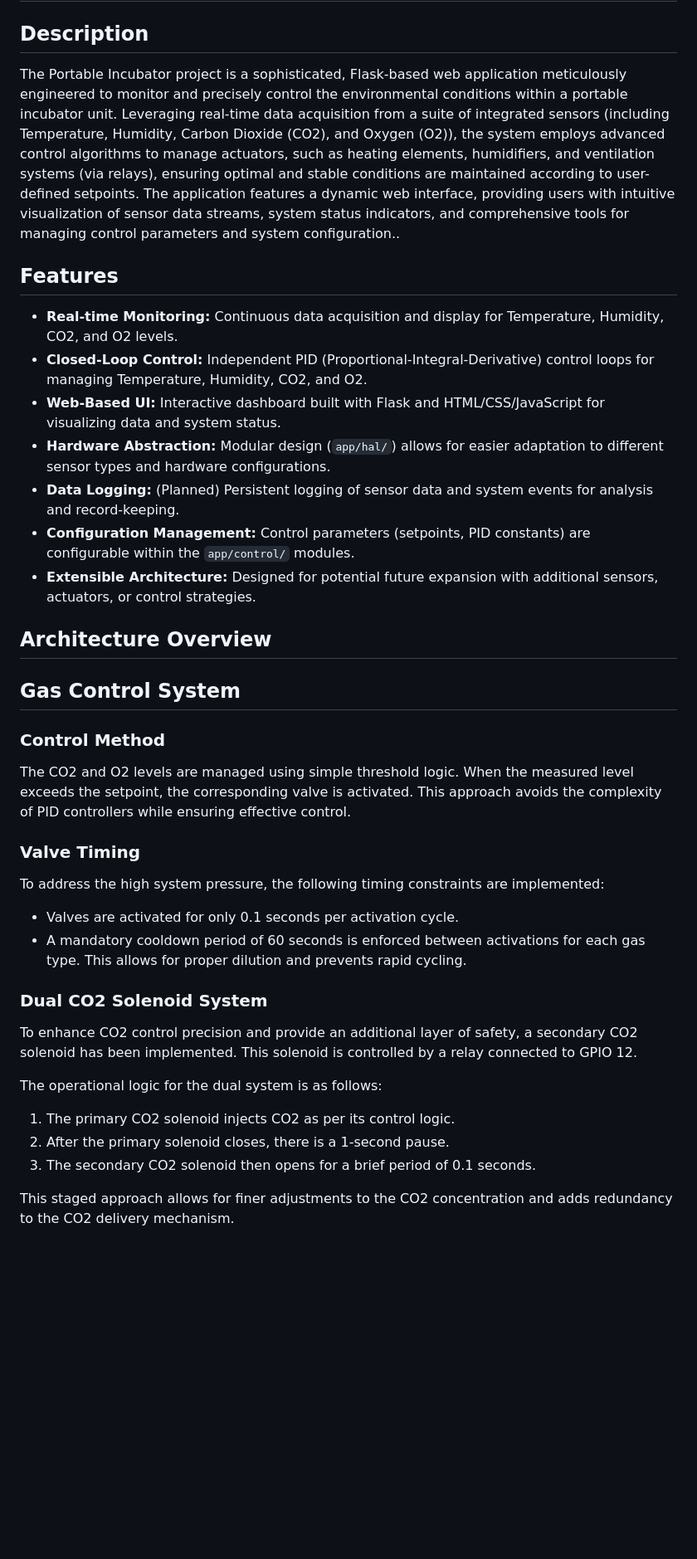
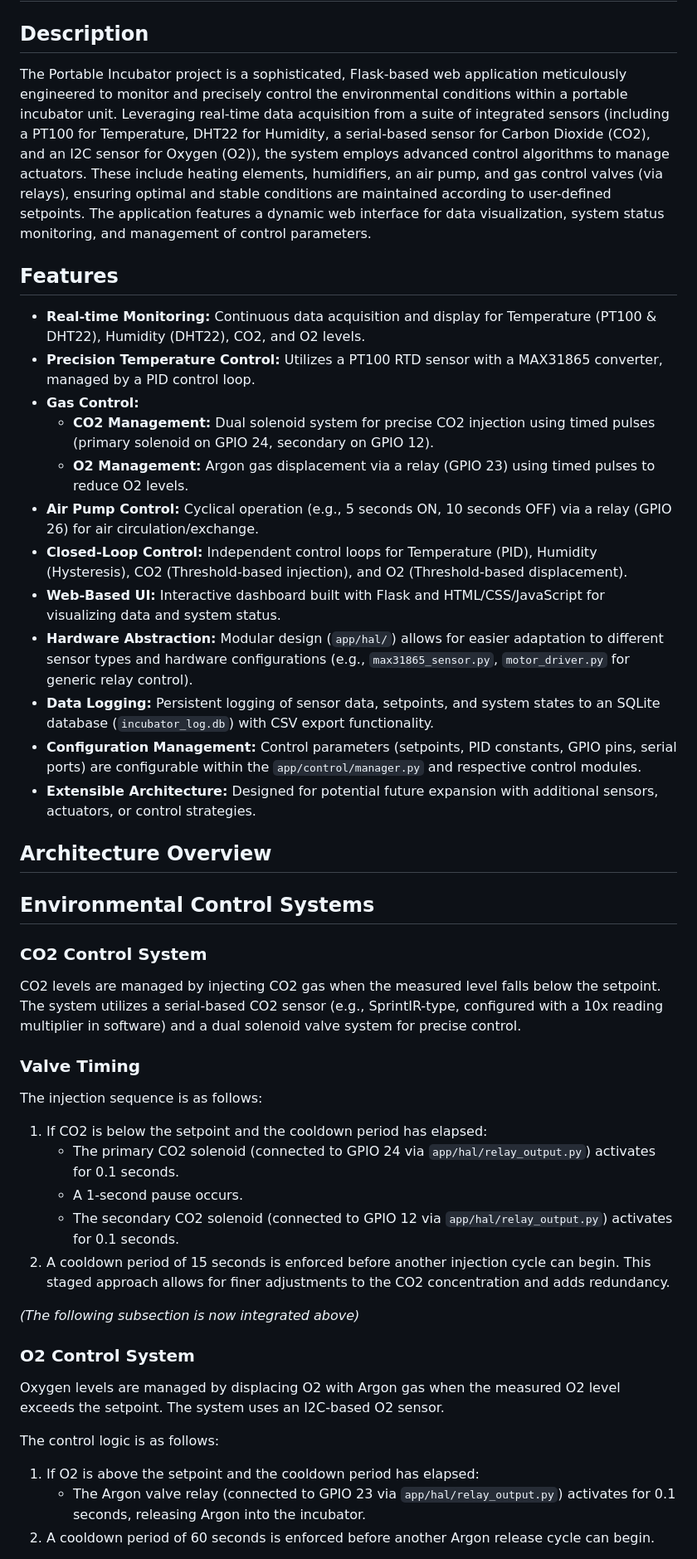
Before and after one commit to TheDukeElephant/portable-incubator, a Markdown page: README.md, the part around the change printed below. Shown: that part at 83% size. GitHub-like rendering; blank space fills up the shorter version.

```diff
--- a/README.md
+++ b/README.md
@@ -2,40 +2,49 @@
 
 ## Description
 
-The Portable Incubator project is a sophisticated, Flask-based web application meticulously engineered to monitor and precisely control the environmental conditions within a portable incubator unit. Leveraging real-time data acquisition from a suite of integrated sensors (including Temperature, Humidity, Carbon Dioxide (CO2), and Oxygen (O2)), the system employs advanced control algorithms to manage actuators, such as heating elements, humidifiers, and ventilation systems (via relays), ensuring optimal and stable conditions are maintained according to user-defined setpoints. The application features a dynamic web interface, providing users with intuitive visualization of sensor data streams, system status indicators, and comprehensive tools for managing control parameters and system configuration..
+The Portable Incubator project is a sophisticated, Flask-based web application meticulously engineered to monitor and precisely control the environmental conditions within a portable incubator unit. Leveraging real-time data acquisition from a suite of integrated sensors (including a PT100 for Temperature, DHT22 for Humidity, a serial-based sensor for Carbon Dioxide (CO2), and an I2C sensor for Oxygen (O2)), the system employs advanced control algorithms to manage actuators. These include heating elements, humidifiers, an air pump, and gas control valves (via relays), ensuring optimal and stable conditions are maintained according to user-defined setpoints. The application features a dynamic web interface for data visualization, system status monitoring, and management of control parameters.
 
 ## Features
 
-*   **Real-time Monitoring:** Continuous data acquisition and display for Temperature, Humidity, CO2, and O2 levels.
-*   **Closed-Loop Control:** Independent PID (Proportional-Integral-Derivative) control loops for managing Temperature, Humidity, CO2, and O2.
+*   **Real-time Monitoring:** Continuous data acquisition and display for Temperature (PT100 & DHT22), Humidity (DHT22), CO2, and O2 levels.
+*   **Precision Temperature Control:** Utilizes a PT100 RTD sensor with a MAX31865 converter, managed by a PID control loop.
+*   **Gas Control:**
+    *   **CO2 Management:** Dual solenoid system for precise CO2 injection using timed pulses (primary solenoid on GPIO 24, secondary on GPIO 12).
+    *   **O2 Management:** Argon gas displacement via a relay (GPIO 23) using timed pulses to reduce O2 levels.
+*   **Air Pump Control:** Cyclical operation (e.g., 5 seconds ON, 10 seconds OFF) via a relay (GPIO 26) for air circulation/exchange.
+*   **Closed-Loop Control:** Independent control loops for Temperature (PID), Humidity (Hysteresis), CO2 (Threshold-based injection), and O2 (Threshold-based displacement).
 *   **Web-Based UI:** Interactive dashboard built with Flask and HTML/CSS/JavaScript for visualizing data and system status.
-*   **Hardware Abstraction:** Modular design (`app/hal/`) allows for easier adaptation to different sensor types and hardware configurations.
-*   **Data Logging:** (Planned) Persistent logging of sensor data and system events for analysis and record-keeping.
-*   **Configuration Management:** Control parameters (setpoints, PID constants) are configurable within the `app/control/` modules.
+*   **Hardware Abstraction:** Modular design (`app/hal/`) allows for easier adaptation to different sensor types and hardware configurations (e.g., `max31865_sensor.py`, `motor_driver.py` for generic relay control).
+*   **Data Logging:** Persistent logging of sensor data, setpoints, and system states to an SQLite database (`incubator_log.db`) with CSV export functionality.
+*   **Configuration Management:** Control parameters (setpoints, PID constants, GPIO pins, serial ports) are configurable within the `app/control/manager.py` and respective control modules.
 *   **Extensible Architecture:** Designed for potential future expansion with additional sensors, actuators, or control strategies.
 
 ## Architecture Overview
 
-## Gas Control System
+## Environmental Control Systems
 
-### Control Method
+### CO2 Control System
 
-The CO2 and O2 levels are managed using simple threshold logic. When the measured level exceeds the setpoint, the corresponding valve is activated. This approach avoids the complexity of PID controllers while ensuring effective control.
+CO2 levels are managed by injecting CO2 gas when the measured level falls below the setpoint. The system utilizes a serial-based CO2 sensor (e.g., SprintIR-type, configured with a 10x reading multiplier in software) and a dual solenoid valve system for precise control.
 
 ### Valve Timing
 
-To address the high system pressure, the following timing constraints are implemented:
-- Valves are activated for only 0.1 seconds per activation cycle.
-- A mandatory cooldown period of 60 seconds is enforced between activations for each gas type. This allows for proper dilution and prevents rapid cycling.
+The injection sequence is as follows:
+1.  If CO2 is below the setpoint and the cooldown period has elapsed:
+    *   The primary CO2 solenoid (connected to GPIO 24 via `app/hal/relay_output.py`) activates for 0.1 seconds.
+    *   A 1-second pause occurs.
+    *   The secondary CO2 solenoid (connected to GPIO 12 via `app/hal/relay_output.py`) activates for 0.1 seconds.
+2.  A cooldown period of 15 seconds is enforced before another injection cycle can begin.
+This staged approach allows for finer adjustments to the CO2 concentration and adds redundancy.
 
-### Dual CO2 Solenoid System
+*(The following subsection is now integrated above)*
 
-To enhance CO2 control precision and provide an additional layer of safety, a secondary CO2 solenoid has been implemented. This solenoid is controlled by a relay connected to GPIO 12.
+### O2 Control System
 
-The operational logic for the dual system is as follows:
-1.  The primary CO2 solenoid injects CO2 as per its control logic.
-2.  After the primary solenoid closes, there is a 1-second pause.
-3.  The secondary CO2 solenoid then opens for a brief period of 0.1 seconds.
+Oxygen levels are managed by displacing O2 with Argon gas when the measured O2 level exceeds the setpoint. The system uses an I2C-based O2 sensor.
 
-This staged approach allows for finer adjustments to the CO2 concentration and adds redundancy to the CO2 delivery mechanism.
+The control logic is as follows:
+1.  If O2 is above the setpoint and the cooldown period has elapsed:
+    *   The Argon valve relay (connected to GPIO 23 via `app/hal/relay_output.py`) activates for 0.1 seconds, releasing Argon into the incubator.
+2.  A cooldown period of 60 seconds is enforced before another Argon release cycle can begin.
 
```
Also changed, not shown: other parts of README.md (+53 -33 lines).
